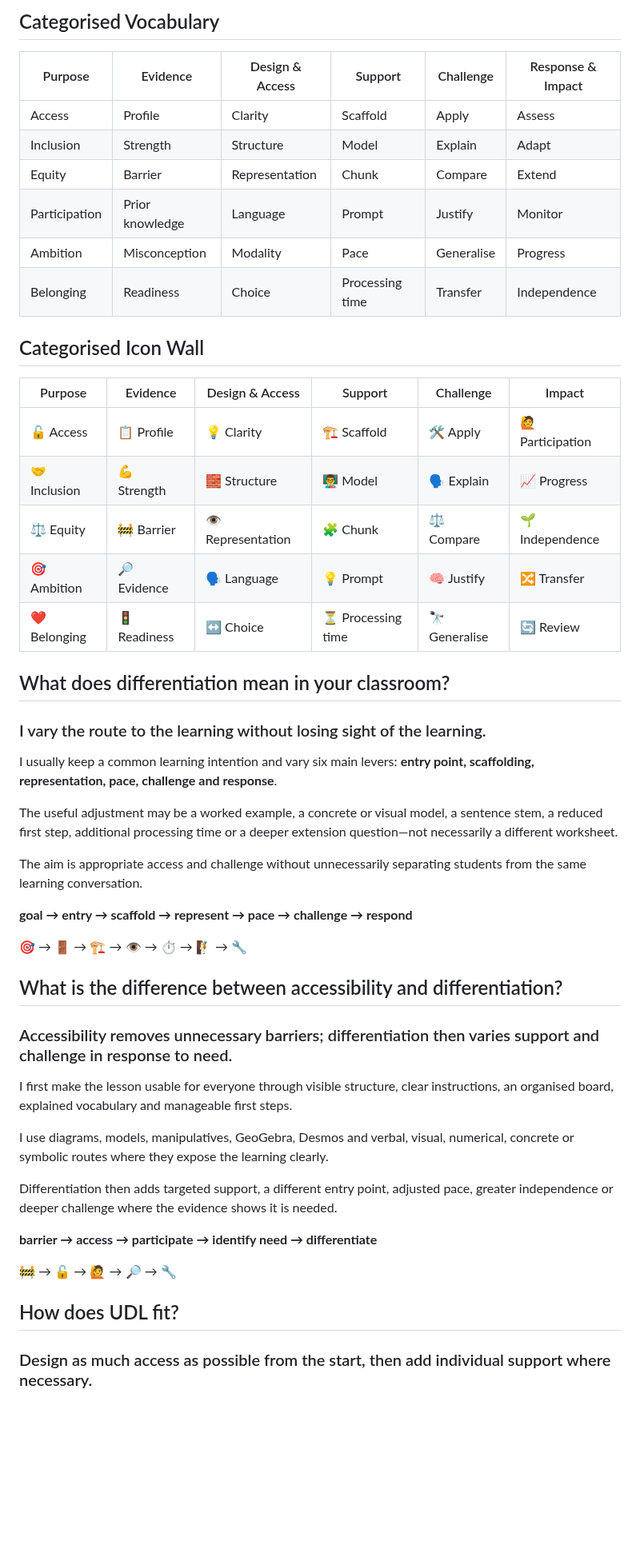
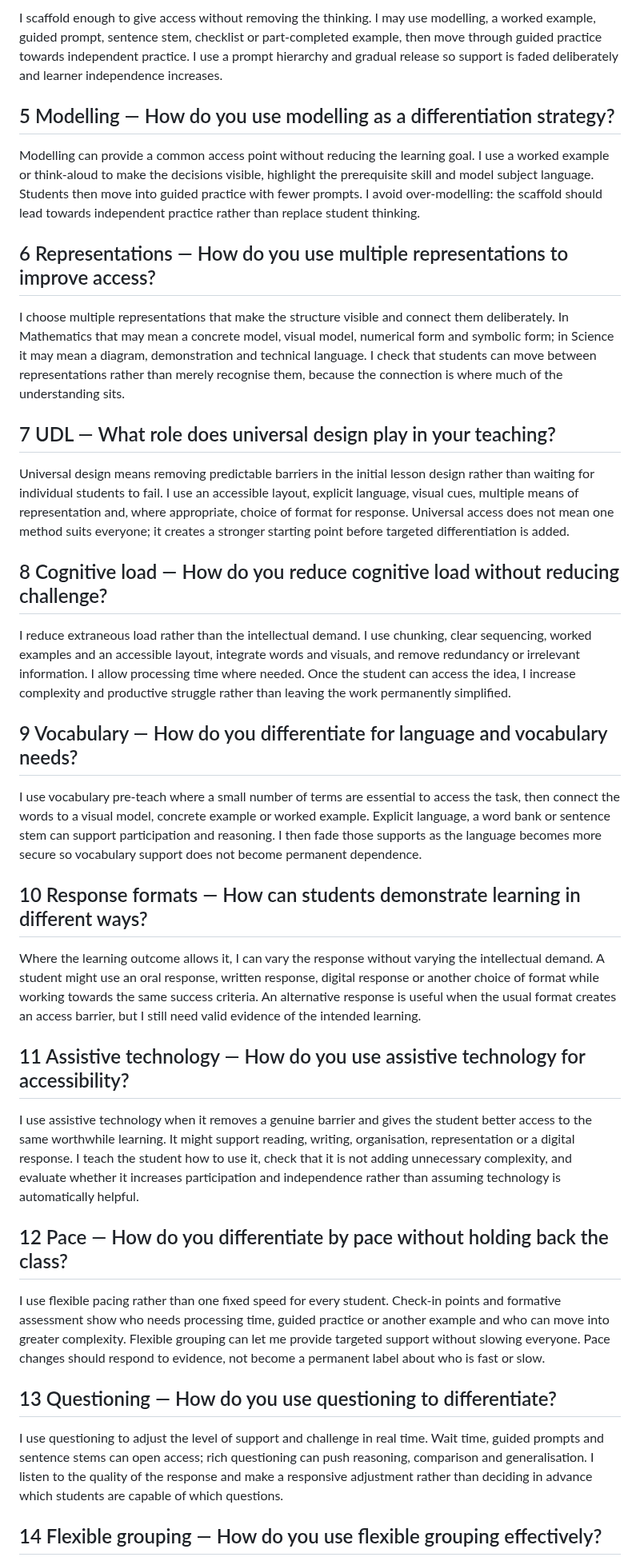
Before and after one commit to ronandownes/education, a Markdown page: content/practice/differentiation-accessibility.md, the part around one of its changes. Shown at 80% size. Drawn GitHub-style; blank space fills up the shorter version.

Commit message:
Rebuild Differentiation and Accessibility interview page

```diff
--- a/content/practice/differentiation-accessibility.md
+++ b/content/practice/differentiation-accessibility.md
@@ -134,54 +69,41 @@ Use these six blocks as short retrieval routes. Each one can become the spine of
 
-## Categorised Vocabulary
+I scaffold enough to give access without removing the thinking. I may use modelling, a worked example, guided prompt, sentence stem, checklist or part-completed example, then move through guided practice towards independent practice. I use a prompt hierarchy and gradual release so support is faded deliberately and learner independence increases.
 
-| Purpose | Evidence | Design & Access | Support | Challenge | Response & Impact |
-| --- | --- | --- | --- | --- | --- |
-| Access | Profile | Clarity | Scaffold | Apply | Assess |
-| Inclusion | Strength | Structure | Model | Explain | Adapt |
-| Equity | Barrier | Representation | Chunk | Compare | Extend |
-| Participation | Prior knowledge | Language | Prompt | Justify | Monitor |
-| Ambition | Misconception | Modality | Pace | Generalise | Progress |
-| Belonging | Readiness | Choice | Processing time | Transfer | Independence |
+## 5 Modelling — How do you use modelling as a differentiation strategy?
 
-## Categorised Icon Wall
+Modelling can provide a common access point without reducing the learning goal. I use a worked example or think-aloud to make the decisions visible, highlight the prerequisite skill and model subject language. Students then move into guided practice with fewer prompts. I avoid over-modelling: the scaffold should lead towards independent practice rather than replace student thinking.
 
-| Purpose | Evidence | Design & Access | Support | Challenge | Impact |
-| --- | --- | --- | --- | --- | --- |
-| 🔓 Access | 📋 Profile | 💡 Clarity | 🏗️ Scaffold | 🛠️ Apply | 🙋 Participation |
-| 🤝 Inclusion | 💪 Strength | 🧱 Structure | 👨‍🏫 Model | 🗣️ Explain | 📈 Progress |
-| ⚖️ Equity | 🚧 Barrier | 👁️ Representation | 🧩 Chunk | ⚖️ Compare | 🌱 Independence |
-| 🎯 Ambition | 🔎 Evidence | 🗣️ Language | 💡 Prompt | 🧠 Justify | 🔀 Transfer |
-| ❤️ Belonging | 🚦 Readiness | ↔️ Choice | ⏳ Processing time | 🔭 Generalise | 🔄 Review |
+## 6 Representations — How do you use multiple representations to improve access?
 
-## What does differentiation mean in your classroom?
+I choose multiple representations that make the structure visible and connect them deliberately. In Mathematics that may mean a concrete model, visual model, numerical form and symbolic form; in Science it may mean a diagram, demonstration and technical language. I check that students can move between representations rather than merely recognise them, because the connection is where much of the understanding sits.
 
-### I vary the route to the learning without losing sight of the learning.
+## 7 UDL — What role does universal design play in your teaching?
 
-I usually keep a common learning intention and vary six main levers: **entry point, scaffolding, representation, pace, challenge and response**.
+Universal design means removing predictable barriers in the initial lesson design rather than waiting for individual students to fail. I use an accessible layout, explicit language, visual cues, multiple means of representation and, where appropriate, choice of format for response. Universal access does not mean one method suits everyone; it creates a stronger starting point before targeted differentiation is added.
 
-The useful adjustment may be a worked example, a concrete or visual model, a sentence stem, a reduced first step, additional processing time or a deeper extension question—not necessarily a different worksheet.
+## 8 Cognitive load — How do you reduce cognitive load without reducing challenge?
 
-The aim is appropriate access and challenge without unnecessarily separating students from the same learning conversation.
+I reduce extraneous load rather than the intellectual demand. I use chunking, clear sequencing, worked examples and an accessible layout, integrate words and visuals, and remove redundancy or irrelevant information. I allow processing time where needed. Once the student can access the idea, I increase complexity and productive struggle rather than leaving the work permanently simplified.
 
-**goal → entry → scaffold → represent → pace → challenge → respond**
+## 9 Vocabulary — How do you differentiate for language and vocabulary needs?
 
-🎯 → 🚪 → 🏗️ → 👁️ → ⏱️ → 🧗 → 🔧
+I use vocabulary pre-teach where a small number of terms are essential to access the task, then connect the words to a visual model, concrete example or worked example. Explicit language, a word bank or sentence stem can support participation and reasoning. I then fade those supports as the language becomes more secure so vocabulary support does not become permanent dependence.
 
-## What is the difference between accessibility and differentiation?
+## 10 Response formats — How can students demonstrate learning in different ways?
 
-### Accessibility removes unnecessary barriers; differentiation then varies support and challenge in response to need.
+Where the learning outcome allows it, I can vary the response without varying the intellectual demand. A student might use an oral response, written response, digital response or another choice of format while working towards the same success criteria. An alternative response is useful when the usual format creates an access barrier, but I still need valid evidence of the intended learning.
 
-I first make the lesson usable for everyone through visible structure, clear instructions, an organised board, explained vocabulary and manageable first steps.
+## 11 Assistive technology — How do you use assistive technology for accessibility?
 
-I use diagrams, models, manipulatives, GeoGebra, Desmos and verbal, visual, numerical, concrete or symbolic routes where they expose the learning clearly.
+I use assistive technology when it removes a genuine barrier and gives the student better access to the same worthwhile learning. It might support reading, writing, organisation, representation or a digital response. I teach the student how to use it, check that it is not adding unnecessary complexity, and evaluate whether it increases participation and independence rather than assuming technology is automatically helpful.
 
-Differentiation then adds targeted support, a different entry point, adjusted pace, greater independence or deeper challenge where the evidence shows it is needed.
+## 12 Pace — How do you differentiate by pace without holding back the class?
 
-**barrier → access → participate → identify need → differentiate**
+I use flexible pacing rather than one fixed speed for every student. Check-in points and formative assessment show who needs processing time, guided practice or another example and who can move into greater complexity. Flexible grouping can let me provide targeted support without slowing everyone. Pace changes should respond to evidence, not become a permanent label about who is fast or slow.
 
-🚧 → 🔓 → 🙋 → 🔎 → 🔧
+## 13 Questioning — How do you use questioning to differentiate?
 
-## How does UDL fit?
+I use questioning to adjust the level of support and challenge in real time. Wait time, guided prompts and sentence stems can open access; rich questioning can push reasoning, comparison and generalisation. I listen to the quality of the response and make a responsive adjustment rather than deciding in advance which students are capable of which questions.
 
-### Design as much access as possible from the start, then add individual support where necessary.
+## 14 Flexible grouping — How do you use flexible grouping effectively?
 
```
Also changed, not shown: other parts of content/practice/differentiation-accessibility.md (+72 -259 lines).
